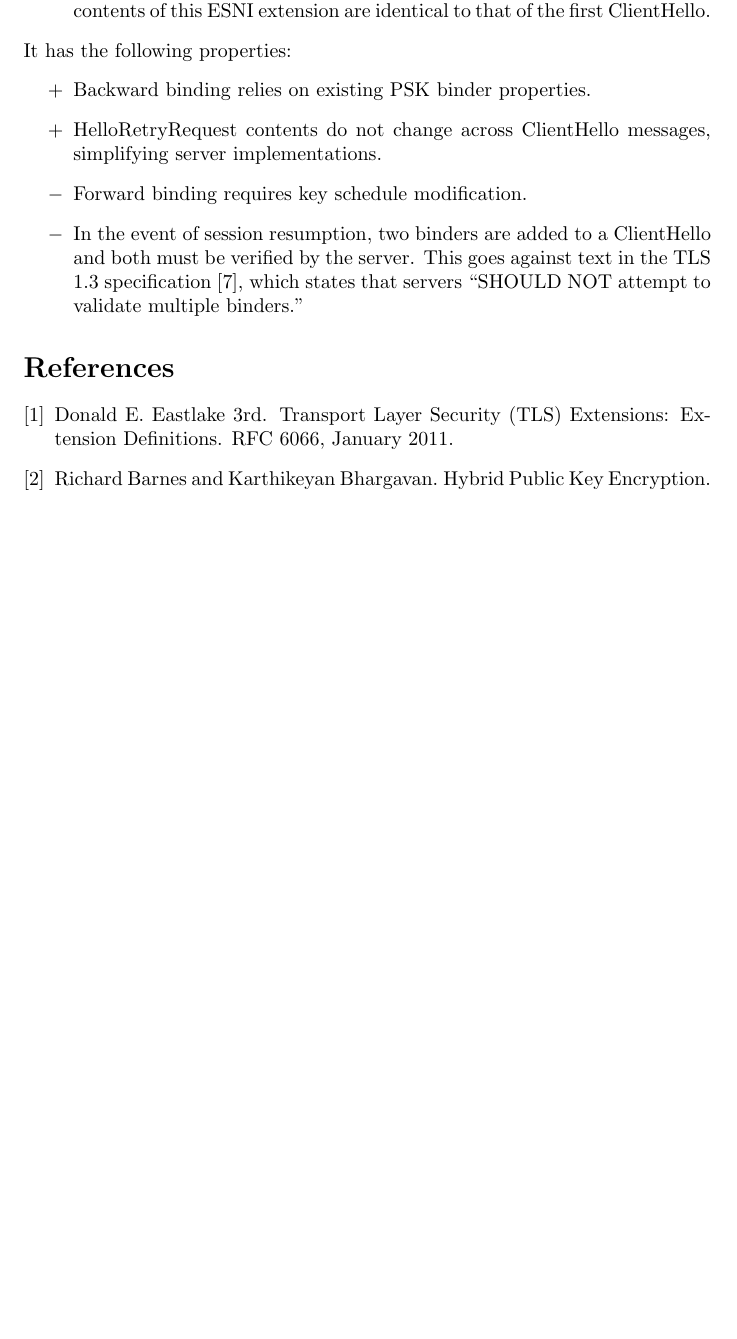
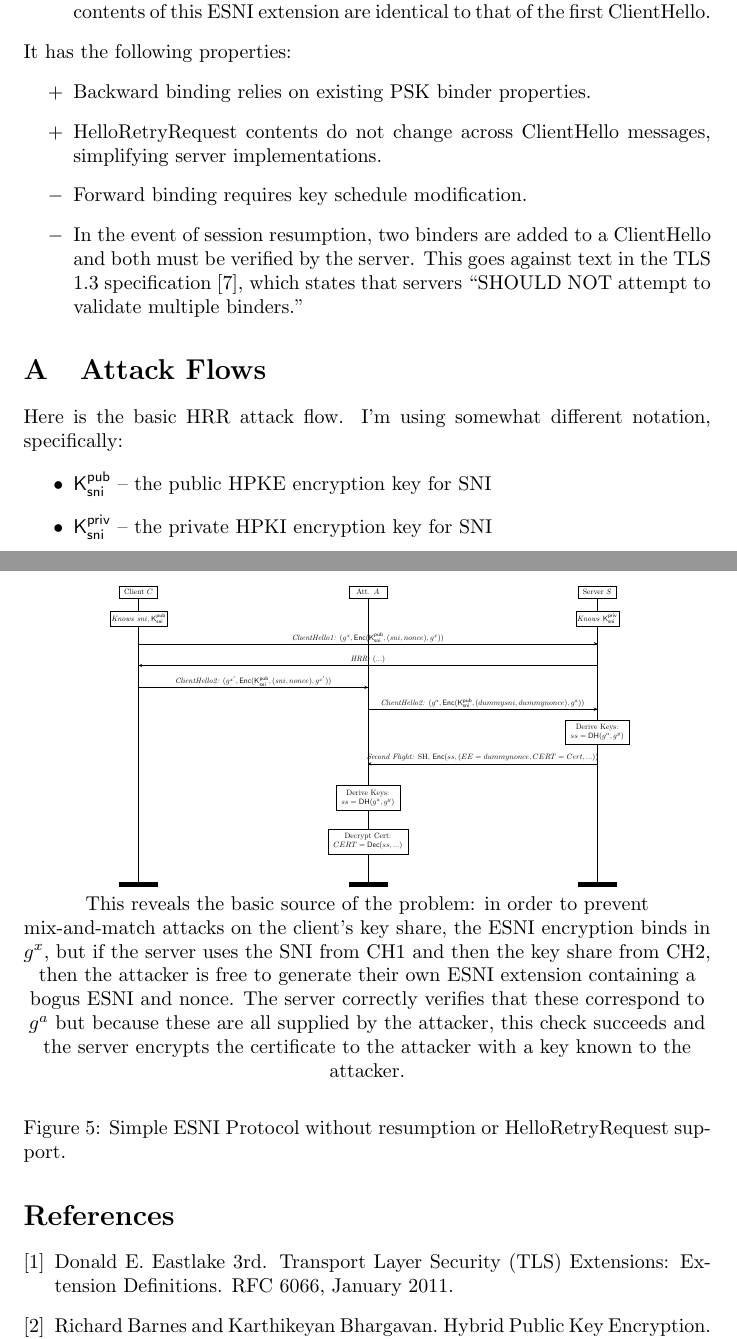
Before and after one commit to ekr/encrypted-sni-model, a LaTeX document (esni_analysis.tex): part of page 17 of 18 before the commit and two parts of pages 17 and 18 of 19 after it, the two joined at a grey line, cut so that both start at the same text, the shorter picture padded with empty space. Compiled offline with pdfLaTeX.

Commit message:
Explain HRR attack

```diff
--- a/esni_analysis.tex
+++ b/esni_analysis.tex
@@ -1033,6 +1033,80 @@ It has the following properties:
 \end{itemize}
 %
 
+\appendix
+
+\section{Attack Flows}
+\label{sec:attack-flows}
+
+Here is the basic HRR attack flow. I'm using somewhat different
+notation, specifically:
+
+\def\kpubsni{\mathsf{K_{sni}^{pub}}}
+\def\kprivsni{\mathsf{K_{sni}^{priv}}}
+
+\begin{itemize}
+\item $\kpubsni$ -- the public HPKE encryption key for SNI
+\item $\kprivsni$ -- the private HPKI encryption key for SNI
+\end{itemize}
+
+\begin{figure}[th!]
+\begin{center}
+\resizebox{0.8\columnwidth}{!}{\begin{msc}{}
+  \drawframe{none}
+  \setlength{\topheaddist}{0cm}
+  \setlength{\instdist}{10.5cm}
+  \setlength{\instwidth}{1.75cm}
+  \declinst{cl}{}{Client $C$}
+  \declinst{at}{}{Att. $A$}
+  \declinst{sr}{}{Server $S$}
+  \action*{$\mathit{Knows}\ \sni, \kpubsni$}{cl}
+  \action*{$\mathit{Knows}\ \kprivsni$}{sr}
+  \nextlevel[2]
+  \nextlevel
+  \mess{\emph{ClientHello1:} ($g^x, \mathsf{Enc}(\kpubsni, (\sni, nonce), g^x)$)}{cl}{sr}
+  \nextlevel[2]
+  \mess{\emph{HRR:} (...)}{sr}{cl}
+  \nextlevel[2]
+  \mess{\emph{ClientHello2:} ($g^{x'}, \mathsf{Enc}(\kpubsni, (\sni, nonce), g^{x'})$)}{cl}{at}
+  \nextlevel[2]
+  \mess{\emph{ClientHello2:} ($g^{a}, \mathsf{Enc}(\kpubsni, (dummysni, dummynonce), g^{a})$)}{at}{sr}
+  \nextlevel
+  \action*{\laction{Derive Keys:}{
+    ss = \dh{g^a}{g^y} \\
+  }}{sr}
+  \nextlevel[4]
+  \mess{\emph{Second Flight:} SH, $\mathsf{Enc}(ss, (EE=dummynonce, CERT=Cert, ...))$}{sr}{at}
+  \nextlevel[2]
+  \action*{\laction{Derive Keys:}{
+    ss = \dh{g^a}{g^y} \\
+  }}{at}
+  \nextlevel[4]
+  \action*{\laction{Decrypt Cert:}{
+    CERT = \mathsf{Dec}(ss, ...) \\
+  }}{at}
+  \nextlevel[4]
+
+  \end{msc}
+}
+
+This reveals the basic source of the problem: in order to prevent
+mix-and-match attacks on the client's key share, the ESNI encryption
+binds in $g^x$, but if the server uses the SNI from CH1 and then
+the key share from CH2, then the attacker is free to generate
+their own ESNI extension containing a bogus ESNI and nonce. The
+server correctly verifies that these correspond to $g^a$ but because
+these are all supplied by the attacker, this check succeeds and
+the server encrypts the certificate to the attacker with a key
+known to the attacker.
+
+
+
+
+\end{center}
+\caption{Simple ESNI Protocol without resumption or HelloRetryRequest support.}
+\label{fig:draft4}
+\end{figure}
+
 \bibliographystyle{plain}
 \bibliography{references}
 
```
